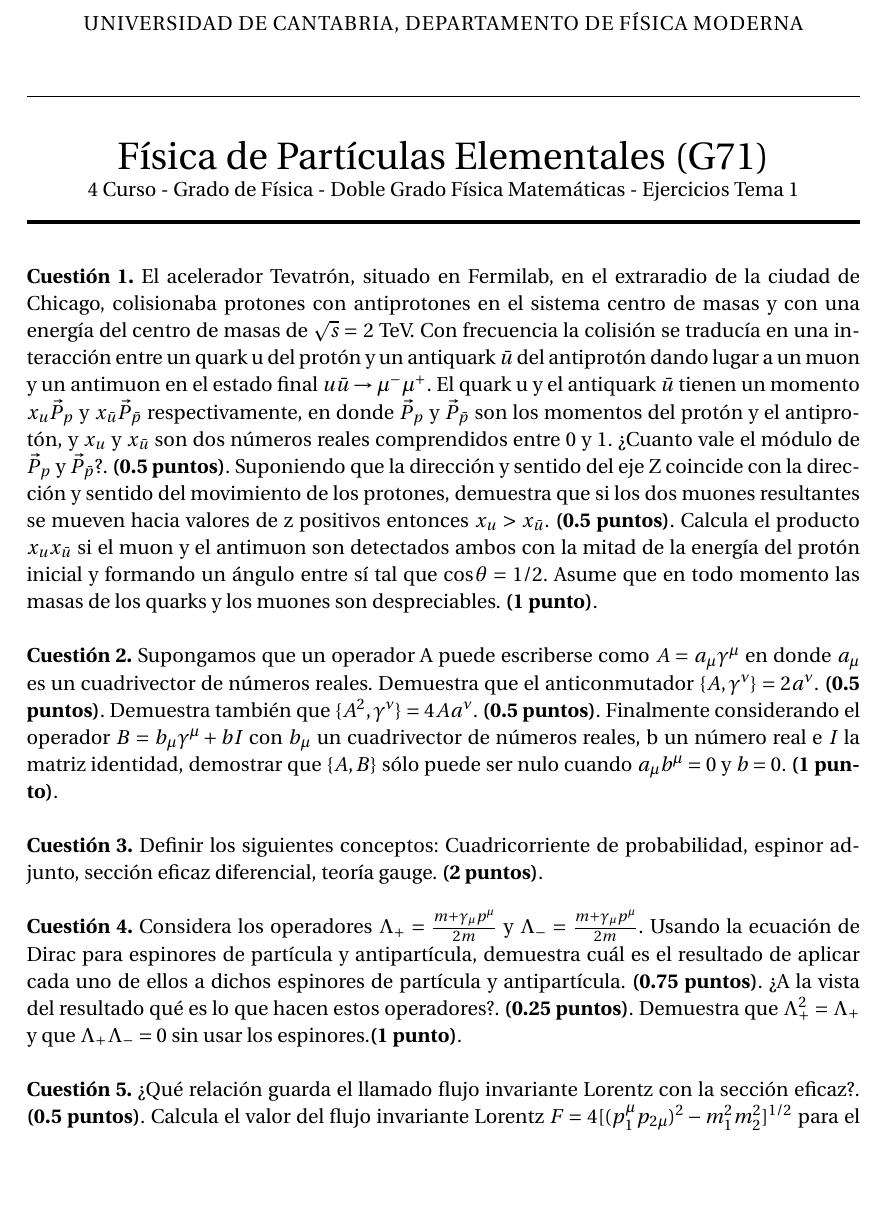
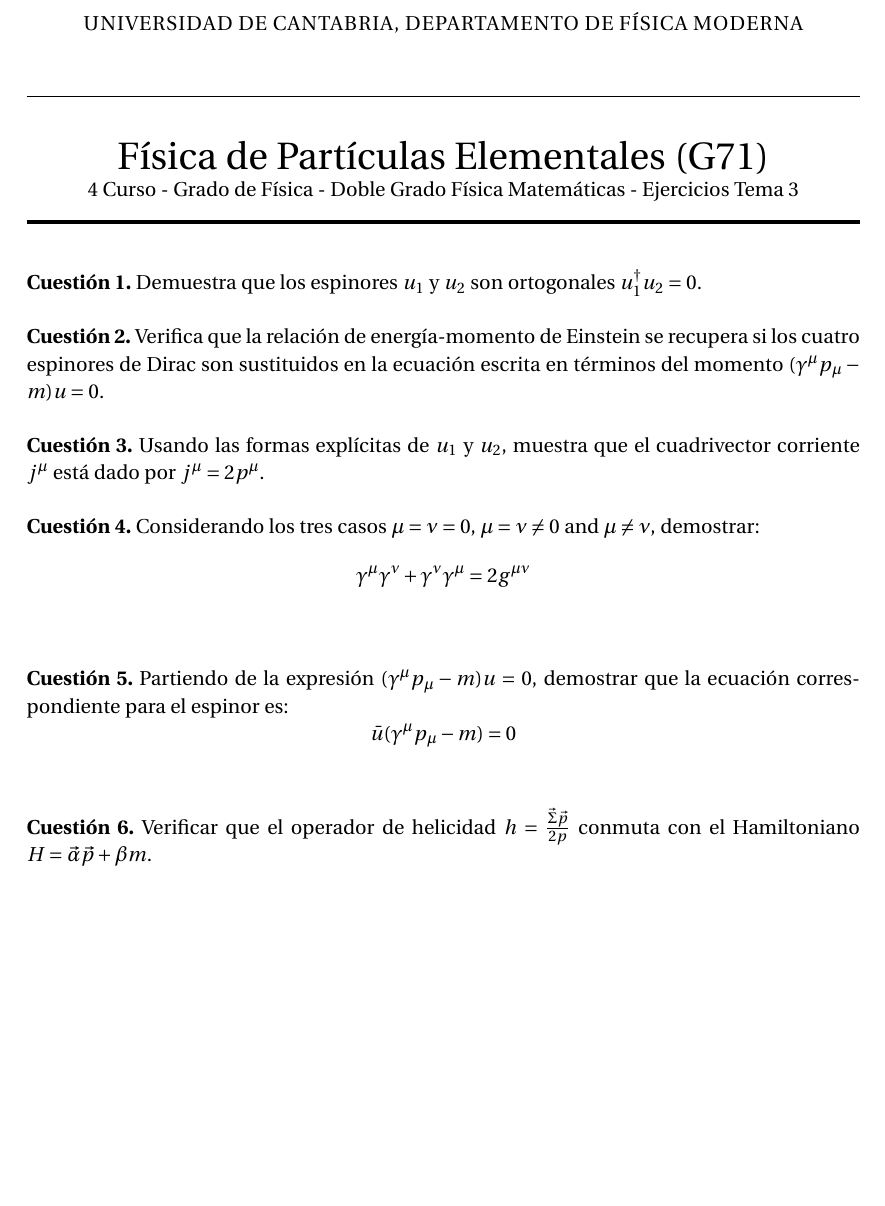
Before and after one commit to parbol/PlazaDefinitivo, a LaTeX document (DesarrolloDeTemas/Tema3/Ejercicios/ejercicios_Tema3.tex): part of page 1 of 3 before the commit and part of the page after it, cut so that both start at the same text. Compiled offline with pdfLaTeX.

Commit message:
ejercicio

```diff
--- a/DesarrolloDeTemas/Tema3/Ejercicios/ejercicios_Tema3.tex
+++ b/DesarrolloDeTemas/Tema3/Ejercicios/ejercicios_Tema3.tex
@@ -59,7 +59,7 @@
 \textsc{UNIVERSIDAD DE CANTABRIA, DEPARTAMENTO DE FÍSICA MODERNA} \\ [20pt] % Your university, school and/or department name(s)
 \horrule{0.5pt} \\[0.4cm] % Thin top horizontal rule
 \huge Física de Partículas Elementales (G71) \\ % The assignment title
-\normalsize 4 Curso - Grado de Física - Doble Grado Física Matemáticas - Ejercicios Tema 1
+\normalsize 4 Curso - Grado de Física - Doble Grado Física Matemáticas - Ejercicios Tema 3
 \horrule{2pt} \\[0.5cm] % Thick bottom horizontal rule
 }
 
@@ -72,44 +72,41 @@
 %----------------------------------------------------------------------------------------
 %	PROBLEM 1
 %----------------------------------------------------------------------------------------
-\textbf{Cuestión 1.} El acelerador Tevatrón, situado en Fermilab, en el extraradio de la ciudad de Chicago, colisionaba protones
-con antiprotones en el sistema centro de masas y con una energía del centro de masas de $\sqrt{s}=$ 2 TeV. Con frecuencia la colisión
-se traducía en una interacción entre un quark u del protón y un antiquark $\bar{u}$ del antiprotón dando lugar a un muon y un antimuon en
-el estado final $u\bar{u}\rightarrow\mu^{-}\mu^{+}$. El quark u y el antiquark $\bar{u}$ tienen un momento $x_u\vec{P}_p$ y $x_{\bar{u}}\vec{P}_{\bar{p}}$
-respectivamente, en donde $\vec{P}_p$ y $\vec{P}_{\bar{p}}$ son los momentos del protón y el antiprotón, y $x_u$ y $x_{\bar{u}}$ son dos números reales
-comprendidos entre 0 y 1. ¿Cuanto vale el módulo de $\vec{P}_p$ y $\vec{P}_{\bar{p}}$?. \textbf{(0.5 puntos)}. Suponiendo que la dirección y sentido
-del eje Z coincide con la dirección y sentido del movimiento de los protones, demuestra que si los dos muones resultantes se mueven hacia valores de z
-positivos entonces $x_u>x_{\bar{u}}$. \textbf{(0.5 puntos)}. Calcula el producto $x_ux_{\bar{u}}$ si el muon y el antimuon son detectados ambos
-con la mitad de la energía del protón inicial y formando un ángulo entre sí tal que $\cos{\theta}=1/2$. Asume que en todo momento las masas de los quarks
-y los muones son despreciables. \textbf{(1 punto)}.
+\textbf{Cuestión 1.} Demuestra que los espinores $u_1$ y $u_2$ son ortogonales $u_1^\dagger u_2=0$.
 \\
 \\
 %----------------------------------------------------------------------------------------
 %       PROBLEM 2
 %----------------------------------------------------------------------------------------
-\textbf{Cuestión 2.} Supongamos que un operador A puede escriberse como $A=a_\mu\gamma^\mu$ en donde $a_\mu$ es un cuadrivector de números reales.
-Demuestra que el anticonmutador $\{A, \gamma^\nu\}=2a^{\nu}$. \textbf{(0.5 puntos)}. Demuestra también que $\{A^2, \gamma^\nu\}=4Aa^\nu$. \textbf{(0.5 puntos)}.
-Finalmente considerando el operador $B=b_\mu\gamma^\mu+bI$ con $b_\mu$ un cuadrivector de números reales, b un número real e $I$ la matriz identidad,
-demostrar que $\{A,B\}$ sólo puede ser nulo cuando $a_\mu b^\mu=0$ y $b=0$. \textbf{(1 punto)}.
+\textbf{Cuestión 2.} Verifica que la relación de energía-momento de Einstein se recupera si los cuatro espinores de Dirac son sustituidos en la ecuación escrita
+en términos del momento $(\gamma^\mu p_\mu -m)u=0$.
 \\
 \\
 %----------------------------------------------------------------------------------------
 %       PROBLEM 3
 %----------------------------------------------------------------------------------------
-\textbf{Cuestión 3.} Definir los siguientes conceptos: Cuadricorriente de probabilidad, espinor adjunto, sección eficaz diferencial, teoría gauge. \textbf{(2 puntos)}.
+\textbf{Cuestión 3.} Usando las formas explícitas de $u_1$ y $u_2$, muestra que el cuadrivector corriente $j^\mu$ está dado por $j^\mu=2p^\mu$.
 \\
 \\
 %----------------------------------------------------------------------------------------
 %       PROBLEM 4
 %----------------------------------------------------------------------------------------
-\textbf{Cuestión 4.} Considera los operadores $\Lambda_+ = \frac{m + \gamma_\mu p^\mu}{2m}$ y $\Lambda_- = \frac{m + \gamma_\mu p^\mu}{2m}$. Usando la ecuación
-de Dirac para espinores de partícula y antipartícula, demuestra cuál es el resultado de aplicar cada uno de ellos a dichos espinores de partícula y antipartícula. \textbf{(0.75 puntos)}.
-¿A la vista del resultado qué es lo que hacen estos operadores?. \textbf{(0.25 puntos)}. Demuestra que $\Lambda_+^2=\Lambda_+$ y que $\Lambda_+\Lambda_-=0$ sin usar
-los espinores.\textbf{(1 punto)}.
+\textbf{Cuestión 4.} Considerando los tres casos $\mu=\nu=0$, $\mu=\nu\neq 0$ and $\mu\neq\nu$, demostrar:
+\begin{equation*}
+\gamma^\mu\gamma^\nu + \gamma^\nu\gamma^\mu = 2 g^{\mu\nu}
+\end{equation*}
 \\
 \\
 %----------------------------------------------------------------------------------------
 %       PROBLEM 5
 %----------------------------------------------------------------------------------------
-\textbf{Cuestión 5.} ¿Qué relación guarda el llamado flujo invariante Lorentz con la sección eficaz?. \textbf{(0.5 puntos)}. Calcula el valor del flujo invariante Lorentz
-$F=4[(p^\mu_1p_{2\mu})^2 - m_1^2 m_2^2]^{1/2}$ para el caso en el que la partícula 1 tiene momento $\vec{p}_1$ y la partícula 2 está en reposo. \textbf{(1 punto)}. ¿Por qué
+\textbf{Cuestión 5.} Partiendo de la expresión $(\gamma^\mu p_\mu -m)u=0$, demostrar que la ecuación correspondiente para el espinor es:
+\begin{equation*}
+\bar{u}(\gamma^\mu p_\mu -m)=0
+\end{equation*}
+\\
+\\
+%----------------------------------------------------------------------------------------
+%       PROBLEM 6
+%----------------------------------------------------------------------------------------
+\textbf{Cuestión 6.} Verificar que el operador de helicidad $h=\frac{\vec{\Sigma}\vec{p}}{2p}$ conmuta con el Hamiltoniano $H=\vec{\alpha}\vec{p}+\beta m$.
```
Also changed, not shown: DesarrolloDeTemas/Tema1/Ejercicios/ejercicios_Tema1.tex (+2 -29 lines), DesarrolloDeTemas/Tema1/Ejercicios/ejercicios_Tema1.pdf (added), DesarrolloDeTemas/Tema3/Ejercicios/ejercicios_Tema3.pdf (added), DesarrolloDeTemas/Tema3/Ejercicios/ejercicios_Tema3.tex (24 more changed lines).
